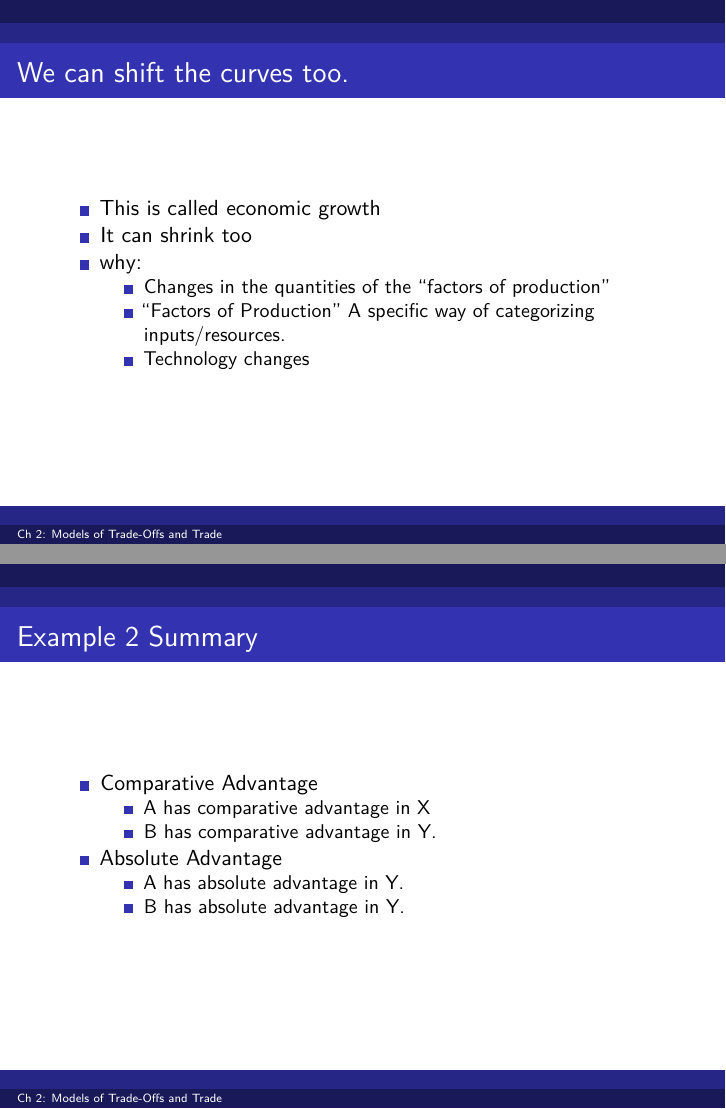
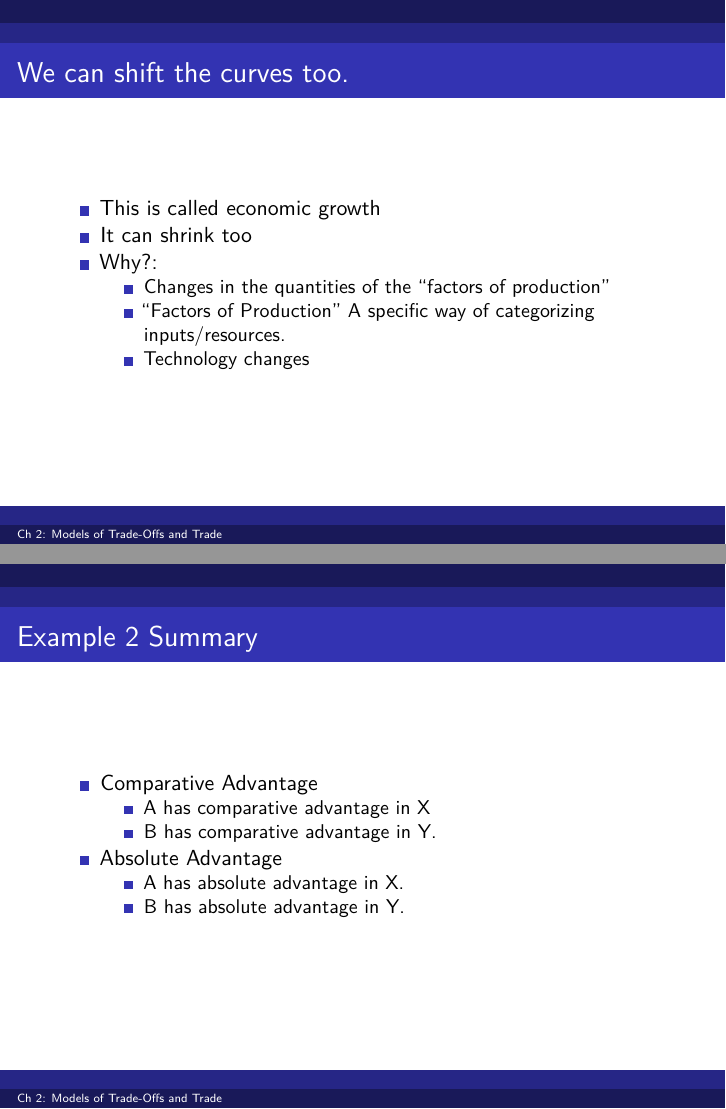
Before and after one commit to woodsjam/Course-Intro-Macroeconomics, an R Markdown document (2_Economic_Models/Ch2_Economic_Models_and_PPFs.Rmd): pages 20 and 34 of 61, joined at a grey line. Rendered offline with R 4.5, knitr and Pandoc, then LaTeX, with nearby package versions.

Commit message:
Fixed typos in Ch 2 slides

```diff
--- a/2_Economic_Models/Ch2_Economic_Models_and_PPFs.Rmd
+++ b/2_Economic_Models/Ch2_Economic_Models_and_PPFs.Rmd
@@ -168,7 +168,7 @@ This is Principle 3: “How much” is a decision at the margin.
 
 + This is called economic growth
 + It can shrink too
-+ why:
++ Why?:
     + Changes in the quantities of the "factors of production"
     + "Factors of Production" A specific way of categorizing inputs/resources.
     + Technology changes
@@ -288,7 +288,7 @@ Not that absolute is about scale.
     + A has comparative advantage in X
     + B has comparative advantage in Y.
 + Absolute Advantage
-    + A has absolute advantage in Y.
+    + A has absolute advantage in X.
     + B has absolute advantage in Y.
 
 ## Lets Do an  Application
```
Also changed, not shown: 2_Economic_Models/Ch2_Economic_Models_and_PPFs.pdf, 2_Economic_Models/Ch2_Economic_Models_and_PPFs.Rmd (4 more changed lines).
